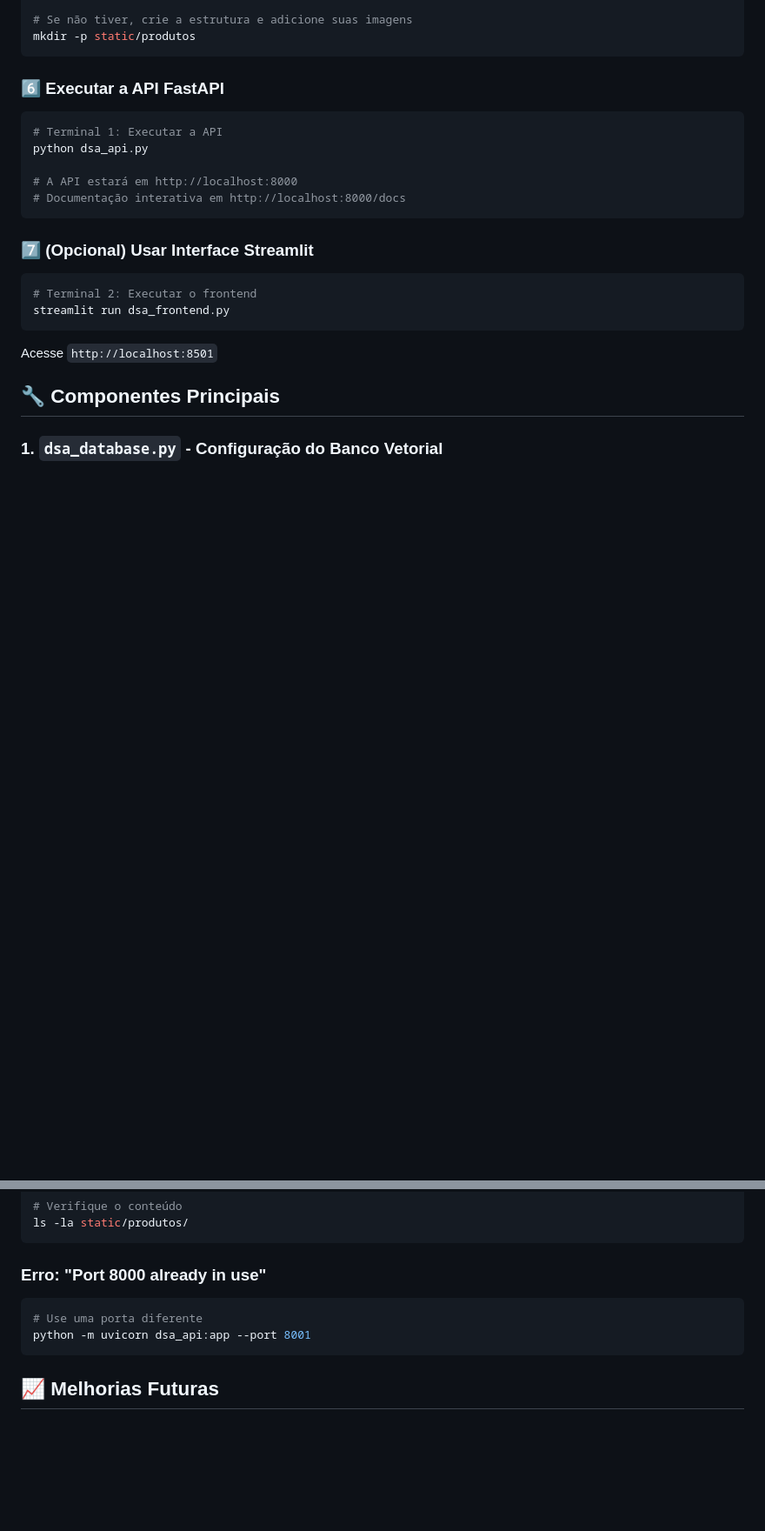
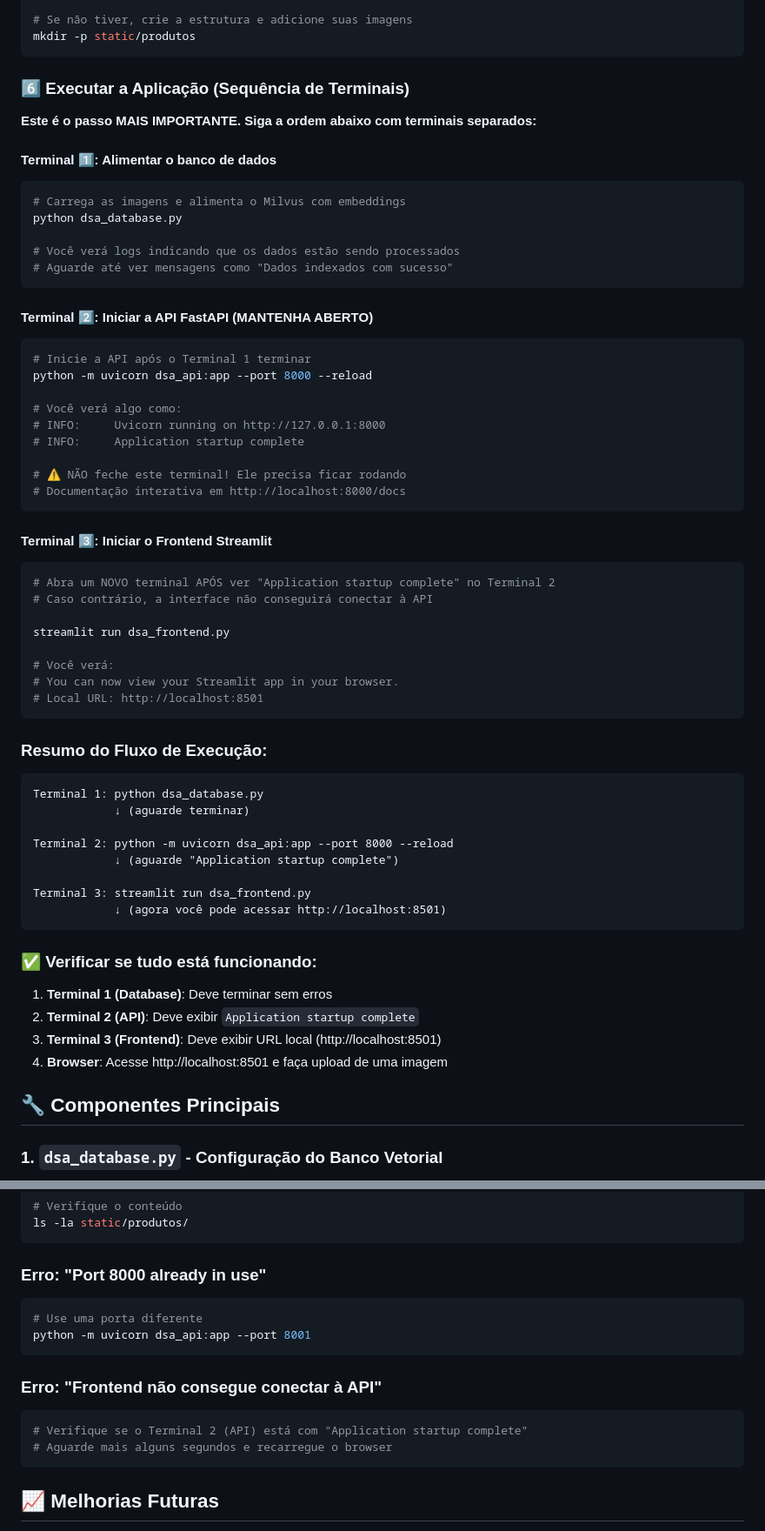
Before and after one commit to alinemiranda036/dsa_RAG_multimodal_text_image, a Markdown page: README.md, 2 parts joined by grey strips. Shown at 87% size. Rendered like a GitHub page; blank space fills up the shorter version.

Commit message:
Update execution flow with correct terminal sequence for database and API startup

````diff
--- a/README.md
+++ b/README.md
@@ -166,24 +166,66 @@ ls -la static/produtos/
 mkdir -p static/produtos
 ```
 
-### 6️⃣ Executar a API FastAPI
+### 6️⃣ Executar a Aplicação (Sequência de Terminais)
+
+**Este é o passo MAIS IMPORTANTE. Siga a ordem abaixo com terminais separados:**
+
+#### Terminal 1️⃣: Alimentar o banco de dados
 
 ```bash
-# Terminal 1: Executar a API
-python dsa_api.py
+# Carrega as imagens e alimenta o Milvus com embeddings
+python dsa_database.py
 
-# A API estará em http://localhost:8000
+# Você verá logs indicando que os dados estão sendo processados
+# Aguarde até ver mensagens como "Dados indexados com sucesso"
+```
+
+#### Terminal 2️⃣: Iniciar a API FastAPI (MANTENHA ABERTO)
+
+```bash
+# Inicie a API após o Terminal 1 terminar
+python -m uvicorn dsa_api:app --port 8000 --reload
+
+# Você verá algo como:
+# INFO:     Uvicorn running on http://127.0.0.1:8000
+# INFO:     Application startup complete
+
+# ⚠️ NÃO feche este terminal! Ele precisa ficar rodando
 # Documentação interativa em http://localhost:8000/docs
 ```
 
-### 7️⃣ (Opcional) Usar Interface Streamlit
+#### Terminal 3️⃣: Iniciar o Frontend Streamlit
 
 ```bash
-# Terminal 2: Executar o frontend
+# Abra um NOVO terminal APÓS ver "Application startup complete" no Terminal 2
+# Caso contrário, a interface não conseguirá conectar à API
+
 streamlit run dsa_frontend.py
+
+# Você verá:
+# You can now view your Streamlit app in your browser.
+# Local URL: http://localhost:8501
 ```
 
-Acesse `http://localhost:8501`
+### Resumo do Fluxo de Execução:
+
+```
+Terminal 1: python dsa_database.py
+            ↓ (aguarde terminar)
+
+Terminal 2: python -m uvicorn dsa_api:app --port 8000 --reload
+            ↓ (aguarde "Application startup complete")
+
+Terminal 3: streamlit run dsa_frontend.py
+            ↓ (agora você pode acessar http://localhost:8501)
+```
+
+### ✅ Verificar se tudo está funcionando:
+
+1. **Terminal 1 (Database)**: Deve terminar sem erros
+2. **Terminal 2 (API)**: Deve exibir `Application startup complete`
+3. **Terminal 3 (Frontend)**: Deve exibir URL local (http://localhost:8501)
+4. **Browser**: Acesse http://localhost:8501 e faça upload de uma imagem
 
 ## 🔧 Componentes Principais
 
@@ -400,6 +442,12 @@ ls -la static/produtos/
 python -m uvicorn dsa_api:app --port 8001
 ```
 
+### Erro: "Frontend não consegue conectar à API"
+```bash
+# Verifique se o Terminal 2 (API) está com "Application startup complete"
+# Aguarde mais alguns segundos e recarregue o browser
+```
+
 ## 📈 Melhorias Futuras
 
 - [ ] Suportar upload de múltiplas imagens em batch
````
